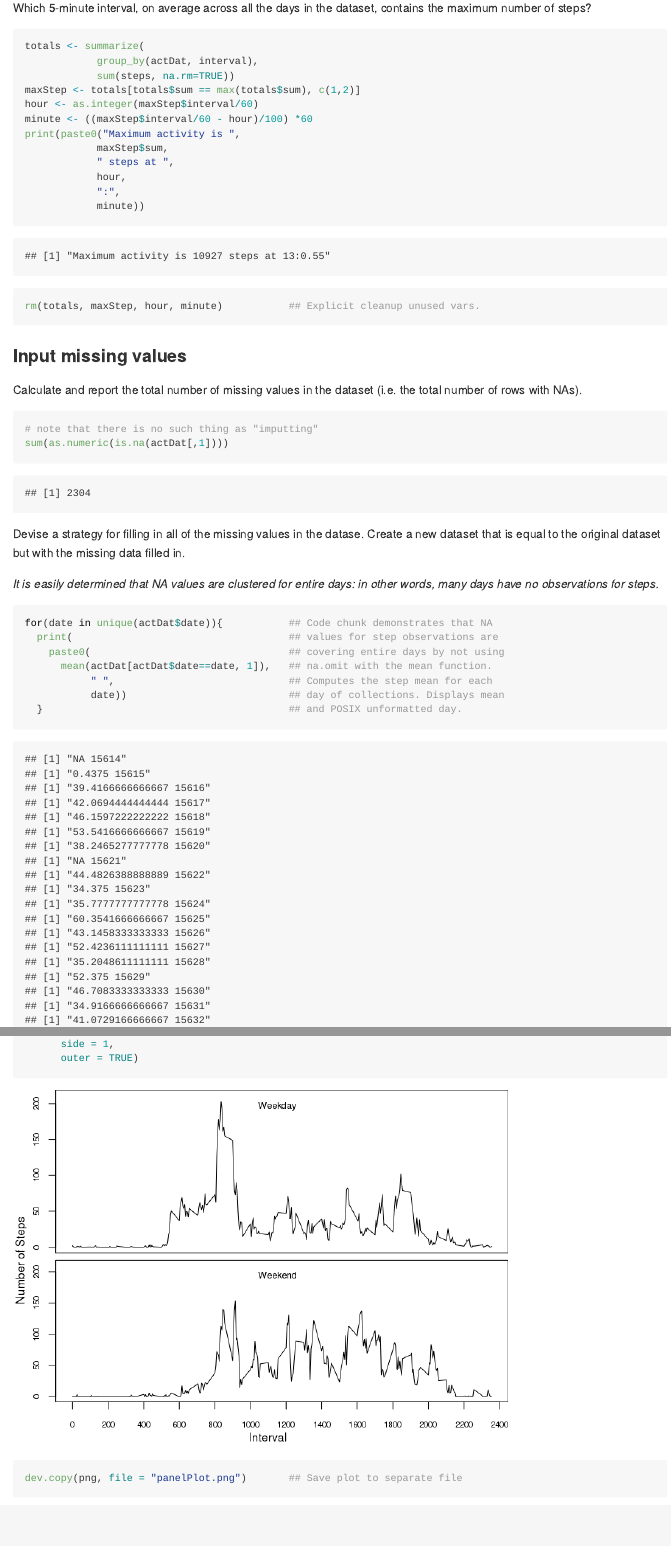
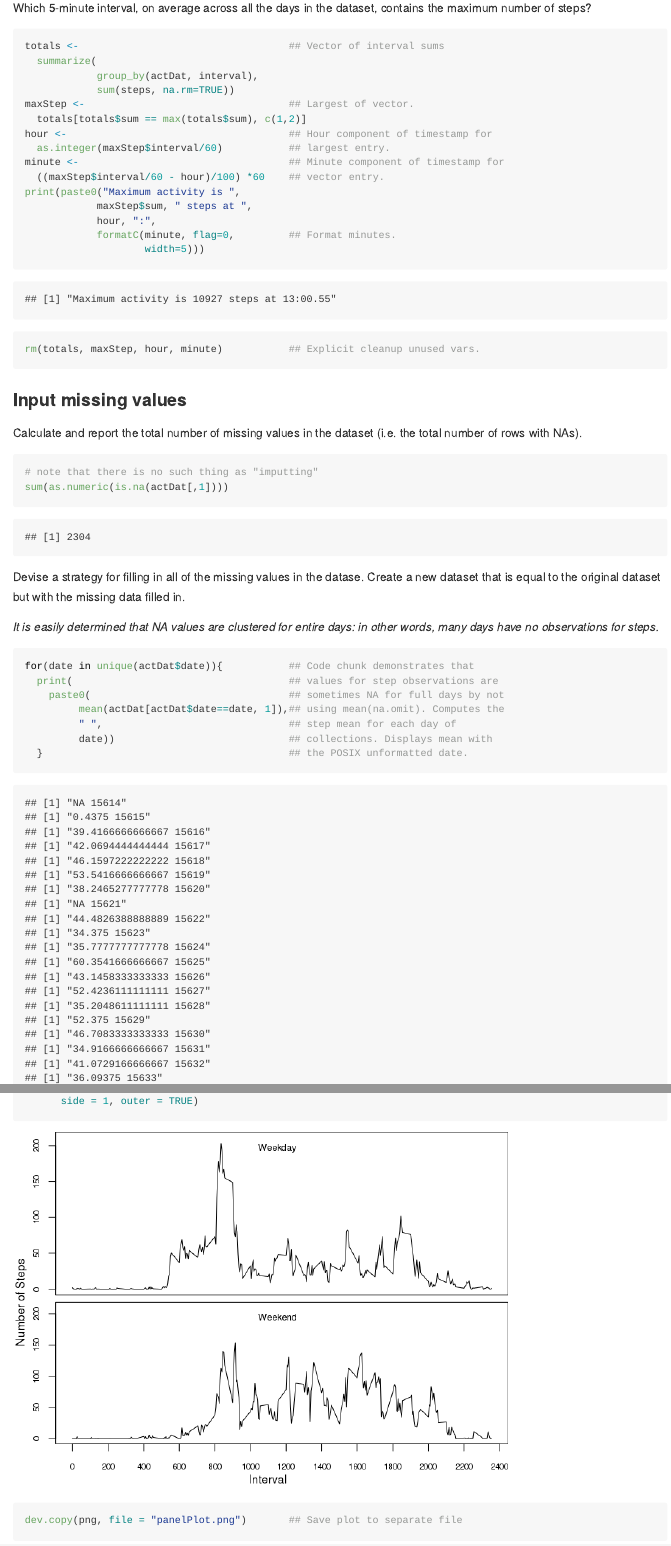
Before and after one commit to Razland/ReproducibleResearch_1, an R Markdown document (PA1_template.Rmd): the page in a window 1100 px wide, from 3590 px down, and a second part further down, joined at a grey line. The pictures show the output file PA1_template.md that the author committed with the source, drawn offline in the style of GitHub.

Commit message:
cleanup, comments

````diff
--- a/PA1_template.Rmd
+++ b/PA1_template.Rmd
@@ -88,26 +89,31 @@ dev.copy(png, file =                        ## Save plot to separate file
 dev.off()
 ```
 
-Which 5-minute interval, on average across all the days in the dataset, contains the maximum number of steps?
+Which 5-minute interval, on average across all the days in the dataset, contains
+the maximum number of steps?
 
 ```{r maxStepsInterval}
-totals <- summarize(
+totals <-                                   ## Vector of interval sums
+  summarize(
             group_by(actDat, interval),
             sum(steps, na.rm=TRUE))
-maxStep <- totals[totals$sum == max(totals$sum), c(1,2)]
-hour <- as.integer(maxStep$interval/60)
-minute <- ((maxStep$interval/60 - hour)/100) *60
+maxStep <-                                  ## Largest of vector.
+  totals[totals$sum == max(totals$sum), c(1,2)]
+hour <-                                     ## Hour component of timestamp for
+  as.integer(maxStep$interval/60)           ## largest entry.
+minute <-                                   ## Minute component of timestamp for
+  ((maxStep$interval/60 - hour)/100) *60    ## vector entry.
 print(paste0("Maximum activity is ",
-            maxStep$sum,
-            " steps at ",
-            hour,
-            ":",
-            minute))
+            maxStep$sum, " steps at ",
+            hour, ":",
+            formatC(minute, flag=0,         ## Format minutes.
+                    width=5)))
 rm(totals, maxStep, hour, minute)           ## Explicit cleanup unused vars.
 ```
 ### Input missing values
 
-Calculate and report the total number of missing values in the dataset (i.e. the total number of rows with NAs).
+Calculate and report the total number of missing values in the dataset (i.e. the
+total number of rows with NAs).
 
 ```{r naValues}
 # note that there is no such thing as "imputting"
@@ -121,13 +127,13 @@ _It is easily determined that NA values are clustered for entire days: in other
 words, many days have no observations for steps._
 
 ```{r showNADays}
-for(date in unique(actDat$date)){           ## Code chunk demonstrates that NA
+for(date in unique(actDat$date)){           ## Code chunk demonstrates that
   print(                                    ## values for step observations are
-    paste0(                                 ## covering entire days by not using
-      mean(actDat[actDat$date==date, 1]),   ## na.omit with the mean function.
-           " ",                             ## Computes the step mean for each
-           date))                           ## day of collections. Displays mean
-  }                                         ## and POSIX unformatted day.
+    paste0(                                 ## sometimes NA for full days by not
+         mean(actDat[actDat$date==date, 1]),## using mean(na.omit). Computes the
+         " ",                               ## step mean for each day of
+         date))                             ## collections. Displays mean with
+  }                                         ## the POSIX unformatted date.
 ```
 _A valid solution would be to discard records with no valid entries for the day.
 However, discarding the bad reading dates would not accomplish the instructions
````
Also changed, not shown: PA1_template.html, PA1_template.md, PA_template_files/figure-html/corrDatHist.png (deleted), PA_template_files/figure-html/meanStepsPlot.png (deleted), PA_template_files/figure-html/panelPlot.png (deleted), PA_template_files/figure-html/plotStepsInterval.png (deleted), figure/corrDatHist.png (deleted), figure/meanStepsPlot.png (deleted), figure/panelPlot.png (deleted), figure/plotStepsInterval.png (deleted), PA1_template.Rmd (30 more changed lines).
